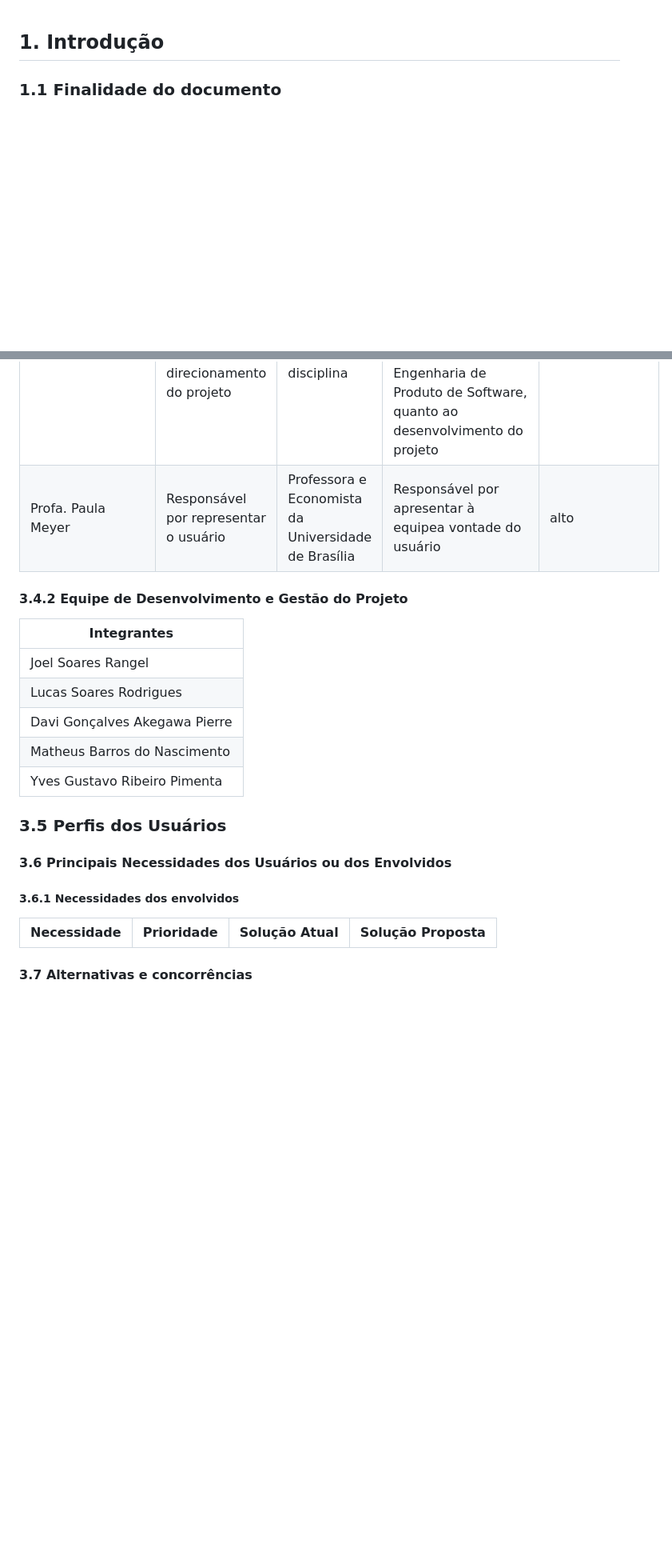
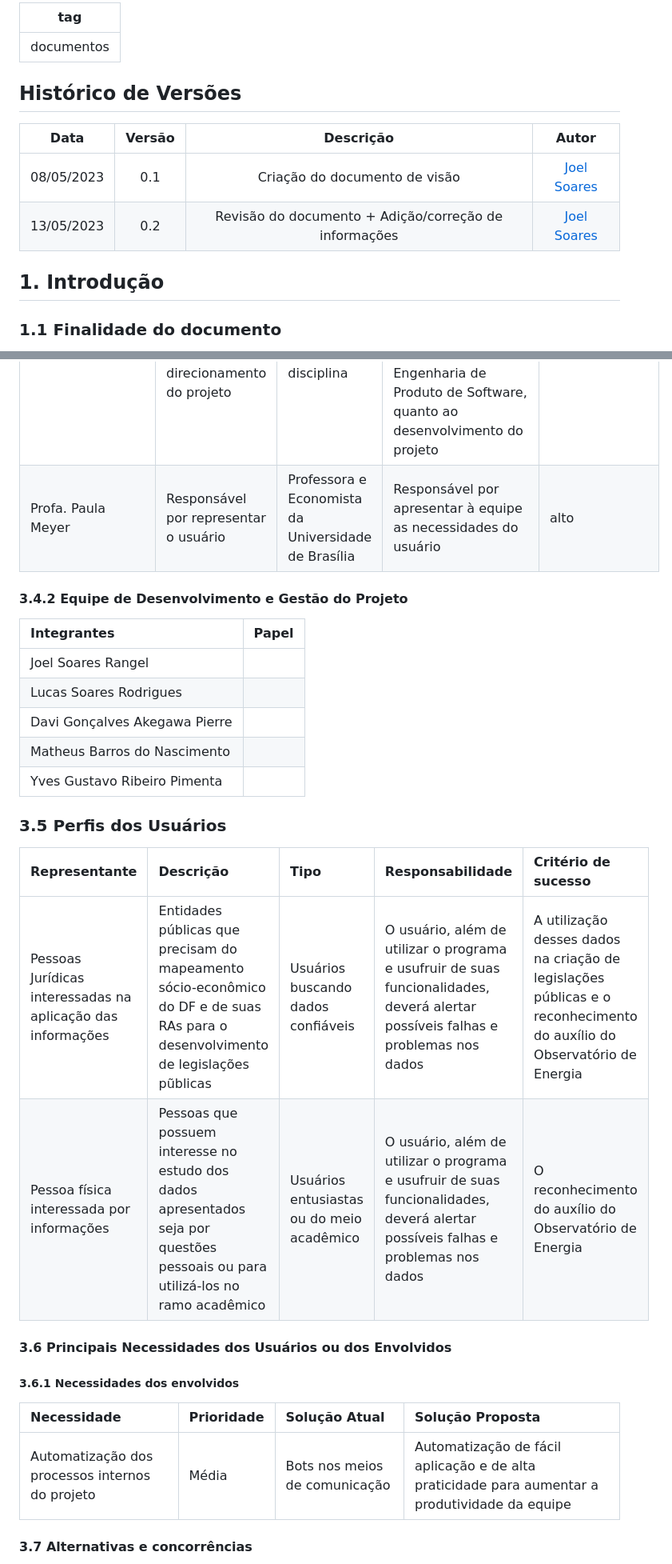
Before and after one commit to MDS-grupo-9/MDS_Project, a Markdown page: Documentação/documento-de-visao.md, 2 parts joined by grey strips. Shown: that part at 80% size. GitHub-like rendering; blank space fills up the shorter version.

Commit message:
:repeat:(#18): revisão do arquivo documento-de-visao.md

```diff
--- a/documento-de-visao.md
+++ b/Documentação/documento-de-visao.md
@@ -1,3 +1,16 @@
+---
+tag: "documentos"
+---
+
+## Histórico de Versões
+
+
+| Data       | Versão | Descrição                      | Autor             |
+| :--------: | :----: | :----------:                   | :---------------: |
+| 08/05/2023 |  0.1   | Criação do documento de visão  | [Joel Soares](https://github.com/JoelSRangel)|
+| 13/05/2023 |  0.2   | Revisão do documento + Adição/correção de informações | [Joel Soares](https://github.com/JoelSRangel)|
+
+
 ## **1. Introdução**
 
 ### 1.1 Finalidade do documento
@@ -48,19 +66,24 @@ O usuário poderá interagir com o sistema através de uma apliação web.
 | Representantes    | Descrição                                                     | Tipo                                     | Responsabilidades                                                                                                                                                                                | Envolvimento |
 | ----------------- | ------------------------------------------------------------- | ---------------------------------------- | --------------------------------------------------------- | ------------ |
 | Profa. Carla | Equipe responsável pela avaliação e direcionamento do projeto | Professora e coach do grupo da disciplina | Direcionar e dar suporte a equipe de desenvolvimento e gestão, nas disciplinas Métodos de Desenvolvimento de Software e Engenharia de Produto de Software, quanto ao desenvolvimento do projeto |  Alto         |
-| Profa. Paula Meyer |  Responsável por representar o usuário | Professora e Economista da Universidade de Brasília | Responsável por apresentar à equipea vontade do usuário | alto
+| Profa. Paula Meyer |  Responsável por representar o usuário | Professora e Economista da Universidade de Brasília | Responsável por apresentar à equipe as necessidades do usuário | alto
 
 #### 3.4.2 Equipe de Desenvolvimento e Gestão do Projeto
 
-| Integrantes  |
-| --------------- |
-|Joel Soares Rangel|
-|Lucas Soares Rodrigues|
-|Davi Gonçalves Akegawa Pierre |
-|Matheus Barros do Nascimento  |
-|Yves Gustavo Ribeiro Pimenta |
+| Integrantes  | Papel |
+| :--------------- | :---------------- |
+|Joel Soares Rangel||
+|Lucas Soares Rodrigues||
+|Davi Gonçalves Akegawa Pierre ||
+|Matheus Barros do Nascimento  ||
+|Yves Gustavo Ribeiro Pimenta ||
 
 ### 3.5 Perfis dos Usuários
+
+| Representante            | Descrição                                                               | Tipo                                                               | Responsabilidade                                                                             | Critério de sucesso                                                                             |
+| :-------------- | :---------------------------------------------------------------------- | :------------------------------------------------------------------------------------------- | :------------------------------------------------------------------------------------------- | :------------------------------------------------------------------------------------------- |
+| Pessoas Jurídicas interessadas na aplicação das informações | Entidades públicas que precisam do mapeamento sócio-econômico do DF e de suas RAs para o desenvolvimento de legislações pũblicas |Usuários buscando dados confiáveis |O usuário, além de utilizar o programa e usufruir de suas funcionalidades, deverá alertar possíveis falhas e problemas nos dados |A utilização desses dados na criação de legislações públicas e o reconhecimento do auxílio do Observatório de Energia|
+| Pessoa física interessada por informações   |Pessoas que possuem interesse no estudo dos dados apresentados seja por questões pessoais ou para utilizá-los no ramo acadêmico | Usuários entusiastas ou do meio acadêmico |O usuário, além de utilizar o programa e usufruir de suas funcionalidades, deverá alertar possíveis falhas e problemas nos dados |O reconhecimento do auxílio do Observatório de Energia|
 
 #### **3.6 Principais Necessidades dos Usuários ou dos Envolvidos**
 
@@ -68,6 +91,7 @@ O usuário poderá interagir com o sistema através de uma apliação web.
 
 | Necessidade            | Prioridade                                                               | Solução Atual                                                               | Solução Proposta                                                                             |
 | :-------------- | :---------------------------------------------------------------------- | :------------------------------------------------------------------------------------------- | :------------------------------------------------------------------------------------------- |
+| Automatização dos processos internos do projeto | Média | Bots nos meios de comunicação | Automatização de fácil aplicação e de alta praticidade para aumentar a produtividade da equipe|
 
 #### **3.7 Alternativas e concorrências**
 
```
Also changed, not shown: other parts of Documentação/documento-de-visao.md (+10 -3 lines).
